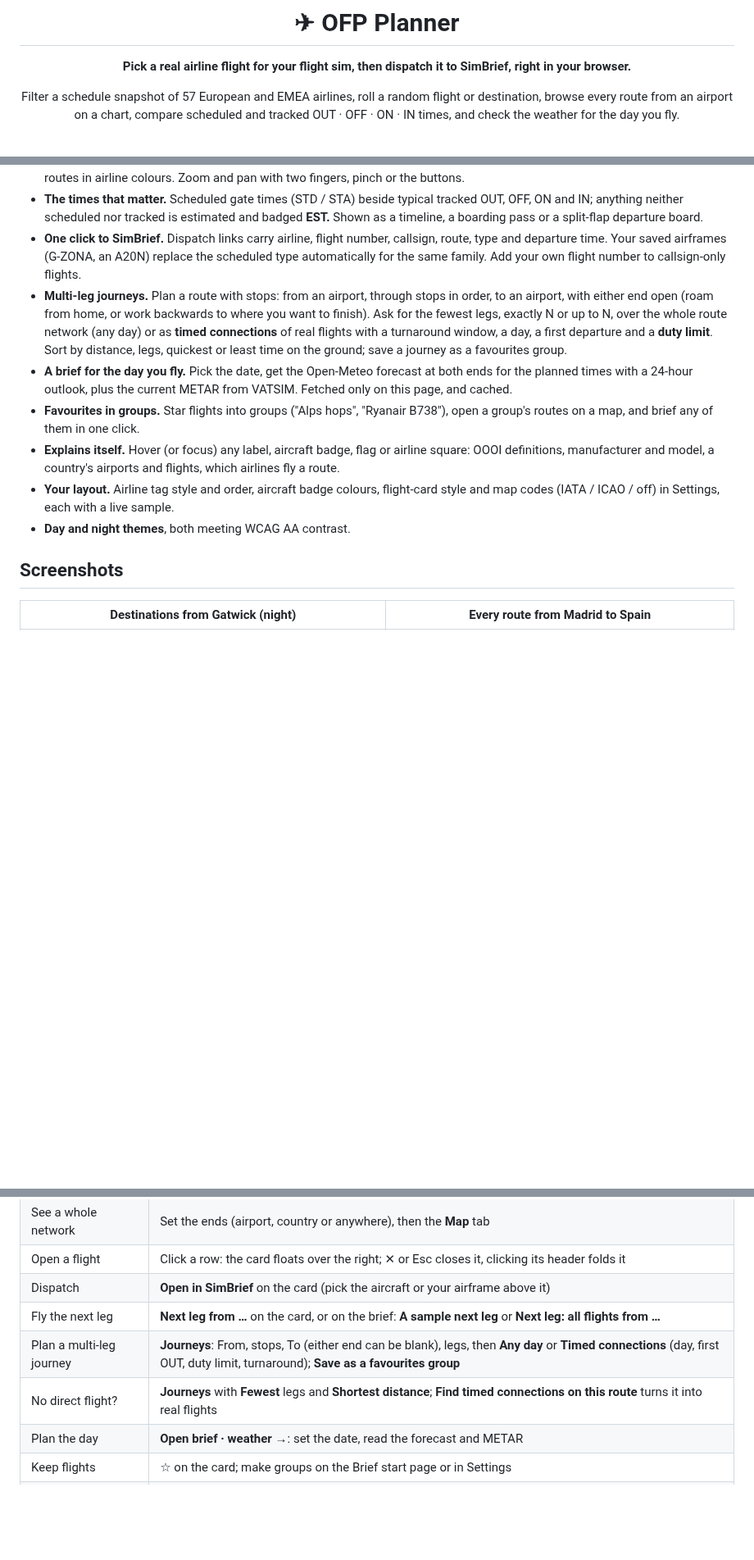
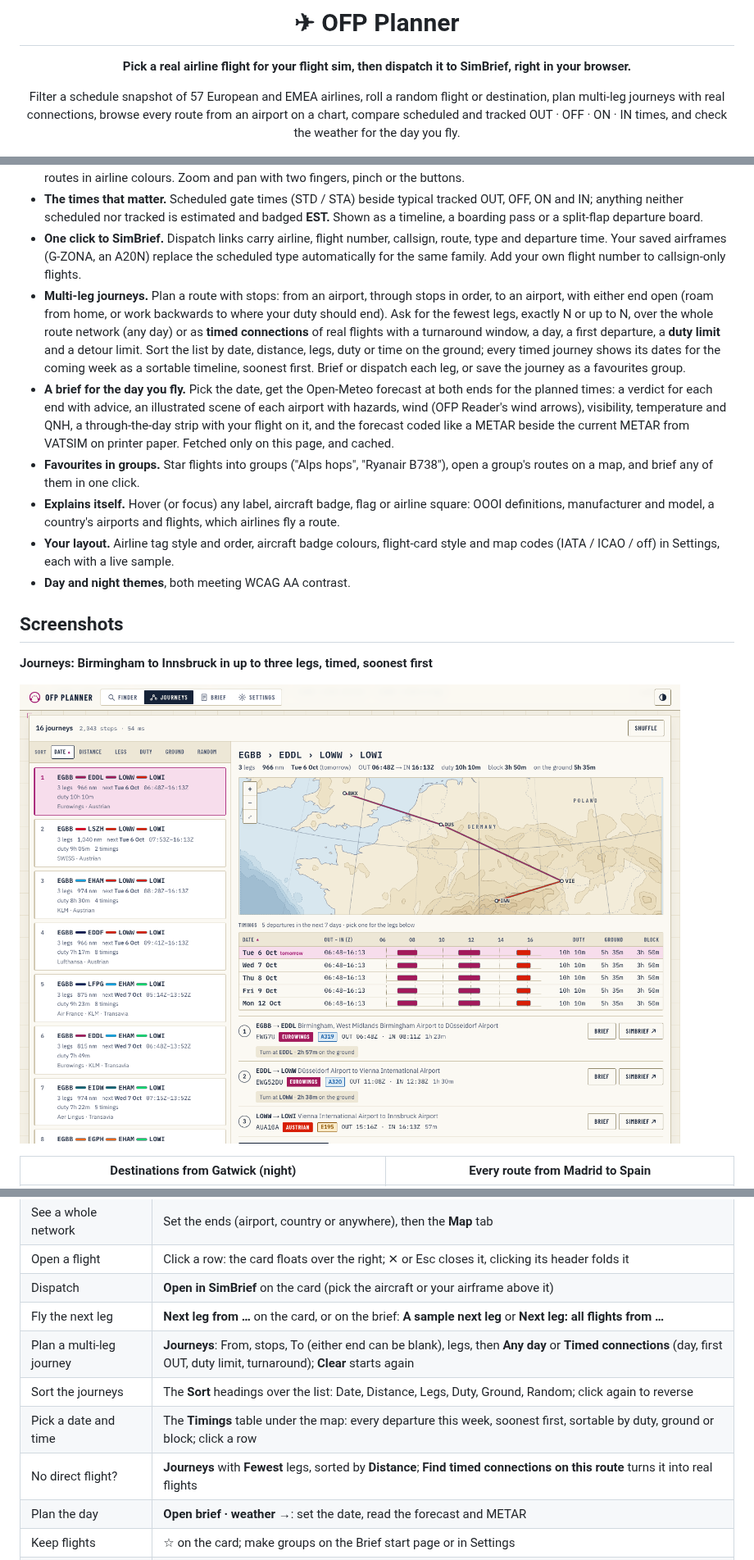
Before and after one commit to redomar/ofp-planner, a Markdown page: README.md, 3 parts joined by grey strips. Shown at 82% size. GitHub-like rendering; pictures changed too: docs/screenshots/journeys.png (added); blank space fills up the shorter version.

Commit message:
1.2.1: journeys list sorting, timings table with dates from today, detour limit, Clear; README feature and screenshots

```diff
--- a/README.md
+++ b/README.md
@@ -4,8 +4,9 @@
 
 **Pick a real airline flight for your flight sim, then dispatch it to SimBrief, right in your browser.**
 
-Filter a schedule snapshot of 57 European and EMEA airlines, roll a random flight or destination, browse every route
-from an airport on a chart, compare scheduled and tracked OUT · OFF · ON · IN times, and check the weather for the day you fly.
+Filter a schedule snapshot of 57 European and EMEA airlines, roll a random flight or destination, plan multi-leg journeys
+with real connections, browse every route from an airport on a chart, compare scheduled and tracked OUT · OFF · ON · IN times,
+and check the weather for the day you fly.
 
 ![OFP Planner: easyJet flights from Barcelona with a flight card, timeline and terrain map](docs/screenshots/finder.png)
 
@@ -36,8 +37,8 @@ from an airport on a chart, compare scheduled and tracked OUT · OFF · ON · IN
 - **Charts, not just lists.** Destinations from an airport and every route matching the filters (Madrid → Spain, say) on an azimuthal chart: sea depth and land height contours, a lat/long grid with degrees on the edges, sea, country and mountain lettering, routes in airline colours. Zoom and pan with two fingers, pinch or the buttons.
 - **The times that matter.** Scheduled gate times (STD / STA) beside typical tracked OUT, OFF, ON and IN; anything neither scheduled nor tracked is estimated and badged **EST.** Shown as a timeline, a boarding pass or a split-flap departure board.
 - **One click to SimBrief.** Dispatch links carry airline, flight number, callsign, route, type and departure time. Your saved airframes (G-ZONA, an A20N) replace the scheduled type automatically for the same family. Add your own flight number to callsign-only flights.
-- **Multi-leg journeys.** Plan a route with stops: from an airport, through stops in order, to an airport, with either end open (roam from home, or work backwards to where you want to finish). Ask for the fewest legs, exactly N or up to N, over the whole route network (any day) or as **timed connections** of real flights with a turnaround window, a day, a first departure and a **duty limit**. Sort by distance, legs, quickest or least time on the ground; save a journey as a favourites group.
-- **A brief for the day you fly.** Pick the date, get the Open-Meteo forecast at both ends for the planned times with a 24-hour outlook, plus the current METAR from VATSIM. Fetched only on this page, and cached.
+- **Multi-leg journeys.** Plan a route with stops: from an airport, through stops in order, to an airport, with either end open (roam from home, or work backwards to where your duty should end). Ask for the fewest legs, exactly N or up to N, over the whole route network (any day) or as **timed connections** of real flights with a turnaround window, a day, a first departure, a **duty limit** and a detour limit. Sort the list by date, distance, legs, duty or time on the ground; every timed journey shows its dates for the coming week as a sortable timeline, soonest first. Brief or dispatch each leg, or save the journey as a favourites group.
+- **A brief for the day you fly.** Pick the date, get the Open-Meteo forecast at both ends for the planned times: a verdict for each end with advice, an illustrated scene of each airport with hazards, wind (OFP Reader's wind arrows), visibility, temperature and QNH, a through-the-day strip with your flight on it, and the forecast coded like a METAR beside the current METAR from VATSIM on printer paper. Fetched only on this page, and cached.
 - **Favourites in groups.** Star flights into groups ("Alps hops", "Ryanair B738"), open a group's routes on a map, and brief any of them in one click.
 - **Explains itself.** Hover (or focus) any label, aircraft badge, flag or airline square: OOOI definitions, manufacturer and model, a country's airports and flights, which airlines fly a route.
 - **Your layout.** Airline tag style and order, aircraft badge colours, flight-card style and map codes (IATA / ICAO / off) in Settings, each with a live sample.
@@ -45,6 +46,10 @@ from an airport on a chart, compare scheduled and tracked OUT · OFF · ON · IN
 
 ## Screenshots
 
+**Journeys: Birmingham to Innsbruck in up to three legs, timed, soonest first**
+
+![Journeys page: a sorted list of EGBB to LOWI journeys, the selected one on a map with a timeline of its departures this week and each leg with Brief and SimBrief](docs/screenshots/journeys.png)
+
 | Destinations from Gatwick (night) | Every route from Madrid to Spain |
 | --- | --- |
 | ![Destinations map from Gatwick in airline colours with flights per week, block time and aircraft](docs/screenshots/destinations.png) | ![Map tab with every Madrid to Spain route and a route table](docs/screenshots/map-tab.png) |
@@ -113,8 +118,10 @@ Live at **[plans.massorbit.co.uk](https://plans.massorbit.co.uk)**, deployed wit
 | Open a flight | Click a row: the card floats over the right; ✕ or Esc closes it, clicking its header folds it |
 | Dispatch | **Open in SimBrief** on the card (pick the aircraft or your airframe above it) |
 | Fly the next leg | **Next leg from …** on the card, or on the brief: **A sample next leg** or **Next leg: all flights from …** |
-| Plan a multi-leg journey | **Journeys**: From, stops, To (either end can be blank), legs, then **Any day** or **Timed connections** (day, first OUT, duty limit, turnaround); **Save as a favourites group** |
-| No direct flight? | **Journeys** with **Fewest** legs and **Shortest distance**; **Find timed connections on this route** turns it into real flights |
+| Plan a multi-leg journey | **Journeys**: From, stops, To (either end can be blank), legs, then **Any day** or **Timed connections** (day, first OUT, duty limit, turnaround); **Clear** starts again |
+| Sort the journeys | The **Sort** headings over the list: Date, Distance, Legs, Duty, Ground, Random; click again to reverse |
+| Pick a date and time | The **Timings** table under the map: every departure this week, soonest first, sortable by duty, ground or block; click a row |
+| No direct flight? | **Journeys** with **Fewest** legs, sorted by **Distance**; **Find timed connections on this route** turns it into real flights |
 | Plan the day | **Open brief · weather →**: set the date, read the forecast and METAR |
 | Keep flights | ☆ on the card; make groups on the Brief start page or in Settings |
 | Add a flight number | **+ Add flight number** under a callsign-only flight |
```
Also changed, not shown: other parts of README.md (+1 -1 lines), CHANGELOG.md (+12 -1 lines), docs/HANDOVER.md (+7 -2 lines), docs/screenshots/brief-weather.png, 9 other files.
